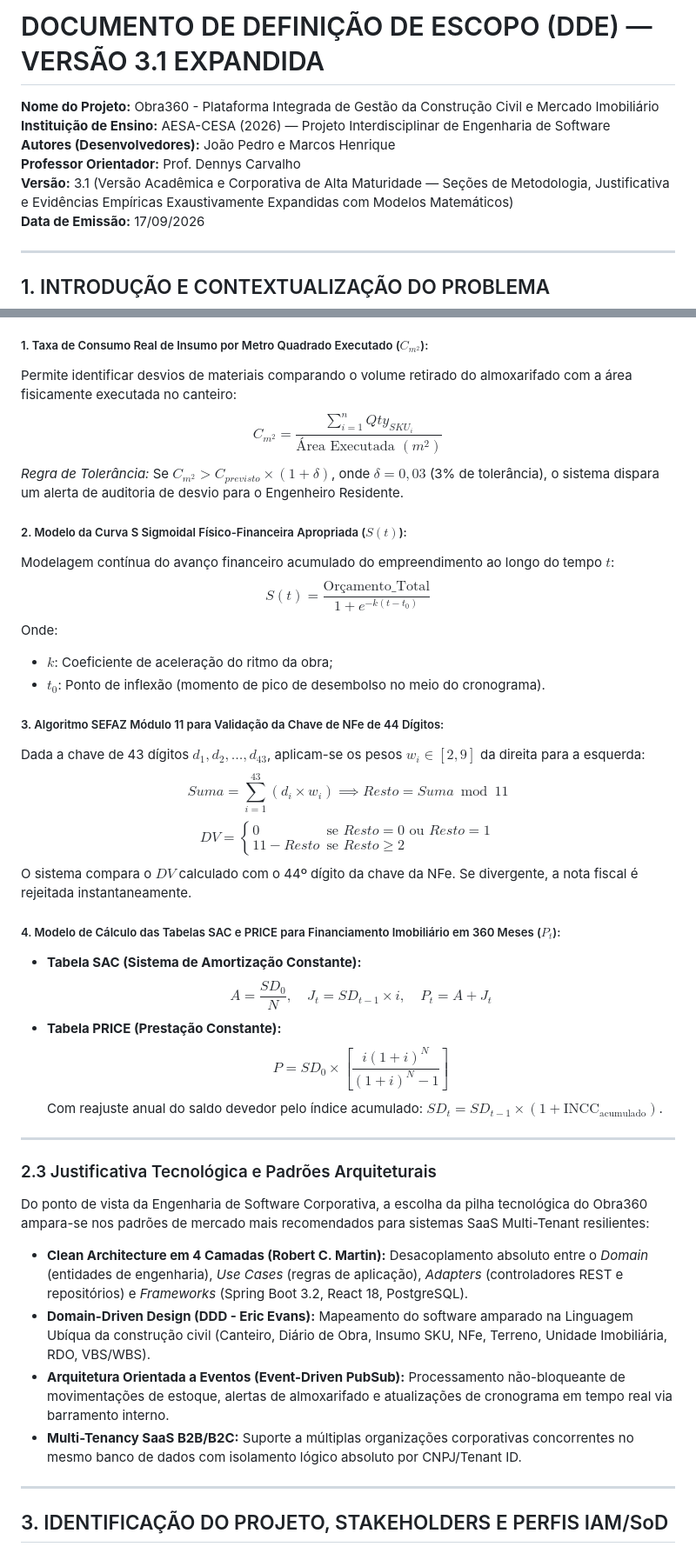
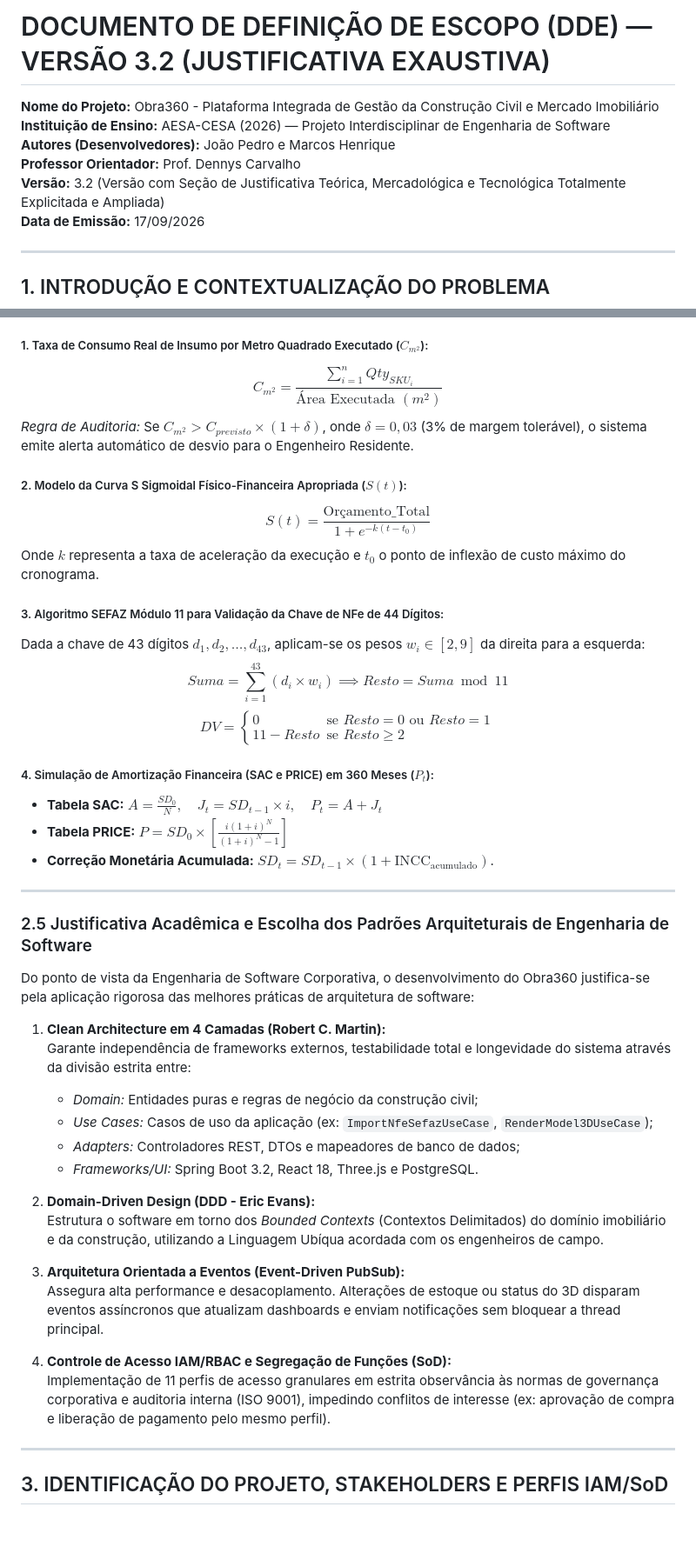
Before and after one commit to JPedro01x/obra-360, a Markdown page: DDE_OBRA360.md, 2 parts joined by grey strips. Shown at 87% size. Drawn GitHub-style; blank space fills up the shorter version.

```diff
--- a/DDE_OBRA360.md
+++ b/DDE_OBRA360.md
@@ -1,10 +1,10 @@
-# DOCUMENTO DE DEFINIÇÃO DE ESCOPO (DDE) — VERSÃO 3.1 EXPANDIDA
+# DOCUMENTO DE DEFINIÇÃO DE ESCOPO (DDE) — VERSÃO 3.2 (JUSTIFICATIVA EXAUSTIVA)
 
 **Nome do Projeto:** Obra360 - Plataforma Integrada de Gestão da Construção Civil e Mercado Imobiliário
 **Instituição de Ensino:** AESA-CESA (2026) — Projeto Interdisciplinar de Engenharia de Software
 **Autores (Desenvolvedores):** João Pedro e Marcos Henrique
 **Professor Orientador:** Prof. Dennys Carvalho
-**Versão:** 3.1 (Versão Acadêmica e Corporativa de Alta Maturidade — Seções de Metodologia, Justificativa e Evidências Empíricas Exaustivamente Expandidas com Modelos Matemáticos)
+**Versão:** 3.2 (Versão com Seção de Justificativa Teórica, Mercadológica e Tecnológica Totalmente Explicitada e Ampliada)
 **Data de Emissão:** 17/09/2026
 
 ---
@@ -161,37 +154,43 @@ Para garantir precisão analítica e automatizar a tomada de decisão, o Obra360
 
 ##### 1. Taxa de Consumo Real de Insumo por Metro Quadrado Executado ($C_{m^2}$):
-Permite identificar desvios de materiais comparando o volume retirado do almoxarifado com a área fisicamente executada no canteiro:
 $$C_{m^2} = \frac{\sum_{i=1}^{n} Qty_{SKU_i}}{\text{Área Executada } (m^2)}$$
-*Regra de Tolerância:* Se $C_{m^2} > C_{previsto} \times (1 + \delta)$, onde $\delta = 0{,}03$ (3% de tolerância), o sistema dispara um alerta de auditoria de desvio para o Engenheiro Residente.
+*Regra de Auditoria:* Se $C_{m^2} > C_{previsto} \times (1 + \delta)$, onde $\delta = 0{,}03$ (3% de margem tolerável), o sistema emite alerta automático de desvio para o Engenheiro Residente.
 
 ##### 2. Modelo da Curva S Sigmoidal Físico-Financeira Apropriada ($S(t)$):
-Modelagem contínua do avanço financeiro acumulado do empreendimento ao longo do tempo $t$:
 $$S(t) = \frac{\text{Orçamento\_Total}}{1 + e^{-k(t - t_0)}}$$
-Onde:
-- $k$: Coeficiente de aceleração do ritmo da obra;
-- $t_0$: Ponto de inflexão (momento de pico de desembolso no meio do cronograma).
+Onde $k$ representa a taxa de aceleração da execução e $t_0$ o ponto de inflexão de custo máximo do cronograma.
 
 ##### 3. Algoritmo SEFAZ Módulo 11 para Validação da Chave de NFe de 44 Dígitos:
 Dada a chave de 43 dígitos $d_1, d_2, \dots, d_{43}$, aplicam-se os pesos $w_i \in [2, 9]$ da direita para a esquerda:
 $$Suma = \sum_{i=1}^{43} (d_i \times w_i) \implies Resto = Suma \bmod 11$$
 $$DV = \begin{cases} 0 & \text{se } Resto = 0 \text{ ou } Resto = 1 \\ 11 - Resto & \text{se } Resto \ge 2 \end{cases}$$
-O sistema compara o $DV$ calculado com o 44º dígito da chave da NFe. Se divergente, a nota fiscal é rejeitada instantaneamente.
 
-##### 4. Modelo de Cálculo das Tabelas SAC e PRICE para Financiamento Imobiliário em 360 Meses ($P_t$):
-- **Tabela SAC (Sistema de Amortização Constante):**
-  $$A = \frac{SD_0}{N}, \quad J_t = SD_{t-1} \times i, \quad P_t = A + J_t$$
-- **Tabela PRICE (Prestação Constante):**
-  $$P = SD_0 \times \left[ \frac{i (1+i)^N}{(1+i)^N - 1} \right]$$
-  Com reajuste anual do saldo devedor pelo índice acumulado: $SD_{t} = SD_{t-1} \times (1 + \text{INCC}_{\text{acumulado}})$.
+##### 4. Simulação de Amortização Financeira (SAC e PRICE) em 360 Meses ($P_t$):
+- **Tabela SAC:** $A = \frac{SD_0}{N}, \quad J_t = SD_{t-1} \times i, \quad P_t = A + J_t$
+- **Tabela PRICE:** $P = SD_0 \times \left[ \frac{i (1+i)^N}{(1+i)^N - 1} \right]$
+- **Correção Monetária Acumulada:** $SD_{t} = SD_{t-1} \times (1 + \text{INCC}_{\text{acumulado}})$.
 
 ---
 
-### 2.3 Justificativa Tecnológica e Padrões Arquiteturais
-Do ponto de vista da Engenharia de Software Corporativa, a escolha da pilha tecnológica do Obra360 ampara-se nos padrões de mercado mais recomendados para sistemas SaaS Multi-Tenant resilientes:
-- **Clean Architecture em 4 Camadas (Robert C. Martin):** Desacoplamento absoluto entre o *Domain* (entidades de engenharia), *Use Cases* (regras de aplicação), *Adapters* (controladores REST e repositórios) e *Frameworks* (Spring Boot 3.2, React 18, PostgreSQL).
-- **Domain-Driven Design (DDD - Eric Evans):** Mapeamento do software amparado na Linguagem Ubíqua da construção civil (Canteiro, Diário de Obra, Insumo SKU, NFe, Terreno, Unidade Imobiliária, RDO, VBS/WBS).
-- **Arquitetura Orientada a Eventos (Event-Driven PubSub):** Processamento não-bloqueante de movimentações de estoque, alertas de almoxarifado e atualizações de cronograma em tempo real via barramento interno.
-- **Multi-Tenancy SaaS B2B/B2C:** Suporte a múltiplas organizações corporativas concorrentes no mesmo banco de dados com isolamento lógico absoluto por CNPJ/Tenant ID.
+### 2.5 Justificativa Acadêmica e Escolha dos Padrões Arquiteturais de Engenharia de Software
+
+Do ponto de vista da Engenharia de Software Corporativa, o desenvolvimento do Obra360 justifica-se pela aplicação rigorosa das melhores práticas de arquitetura de software:
+
+1. **Clean Architecture em 4 Camadas (Robert C. Martin):**
+   Garante independência de frameworks externos, testabilidade total e longevidade do sistema através da divisão estrita entre:
+   - *Domain:* Entidades puras e regras de negócio da construção civil;
+   - *Use Cases:* Casos de uso da aplicação (ex: `ImportNfeSefazUseCase`, `RenderModel3DUseCase`);
+   - *Adapters:* Controladores REST, DTOs e mapeadores de banco de dados;
+   - *Frameworks/UI:* Spring Boot 3.2, React 18, Three.js e PostgreSQL.
+
+2. **Domain-Driven Design (DDD - Eric Evans):**
+   Estrutura o software em torno dos *Bounded Contexts* (Contextos Delimitados) do domínio imobiliário e da construção, utilizando a Linguagem Ubíqua acordada com os engenheiros de campo.
+
+3. **Arquitetura Orientada a Eventos (Event-Driven PubSub):**
+   Assegura alta performance e desacoplamento. Alterações de estoque ou status do 3D disparam eventos assíncronos que atualizam dashboards e enviam notificações sem bloquear a thread principal.
+
+4. **Controle de Acesso IAM/RBAC e Segregação de Funções (SoD):**
+   Implementação de 11 perfis de acesso granulares em estrita observância às normas de governança corporativa e auditoria interna (ISO 9001), impedindo conflitos de interesse (ex: aprovação de compra e liberação de pagamento pelo mesmo perfil).
 
 ---
 
```
Also changed, not shown: other parts of DDE_OBRA360.md (+67 -74 lines), docs/01_DOCUMENTO_DEFINICAO_ESCOPO_DDE.md (+94 -95 lines).
